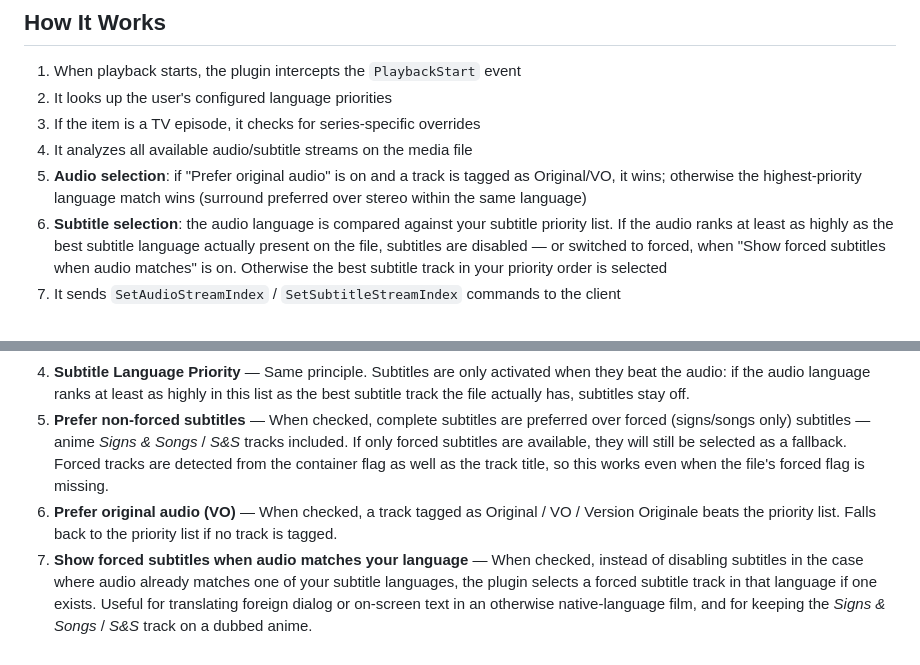
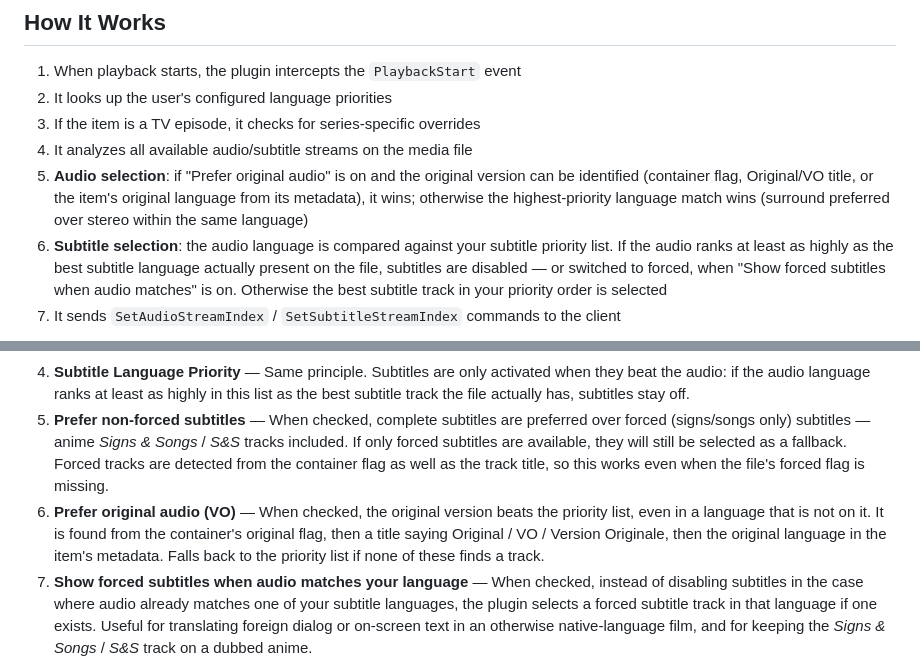
Before and after one commit to Hightmar/jellyfin-langage-failover, a Markdown page: README.md, 2 parts joined by grey strips. GitHub-like rendering.

```diff
--- a/README.md
+++ b/README.md
@@ -30,7 +30,7 @@ Jellyfin only supports a single default audio/subtitle language per user. This p
 2. It looks up the user's configured language priorities
 3. If the item is a TV episode, it checks for series-specific overrides
 4. It analyzes all available audio/subtitle streams on the media file
-5. **Audio selection**: if "Prefer original audio" is on and a track is tagged as Original/VO, it wins; otherwise the highest-priority language match wins (surround preferred over stereo within the same language)
+5. **Audio selection**: if "Prefer original audio" is on and the original version can be identified (container flag, Original/VO title, or the item's original language from its metadata), it wins; otherwise the highest-priority language match wins (surround preferred over stereo within the same language)
 6. **Subtitle selection**: the audio language is compared against your subtitle priority list. If the audio ranks at least as highly as the best subtitle language actually present on the file, subtitles are disabled — or switched to forced, when "Show forced subtitles when audio matches" is on. Otherwise the best subtitle track in your priority order is selected
 7. It sends `SetAudioStreamIndex` / `SetSubtitleStreamIndex` commands to the client
 
@@ -96,7 +96,7 @@ Navigate to **Dashboard > Plugins > Language Failover**.
 3. **Audio Language Priority** — Add languages and reorder them by drag-and-drop (or with the up/down arrows). The first available match in the media file wins. Among streams of the same language, surround sound (5.1/7.1) is preferred over stereo.
 4. **Subtitle Language Priority** — Same principle. Subtitles are only activated when they beat the audio: if the audio language ranks at least as highly in this list as the best subtitle track the file actually has, subtitles stay off.
 5. **Prefer non-forced subtitles** — When checked, complete subtitles are preferred over forced (signs/songs only) subtitles — anime *Signs & Songs* / *S&S* tracks included. If only forced subtitles are available, they will still be selected as a fallback. Forced tracks are detected from the container flag as well as the track title, so this works even when the file's forced flag is missing.
-6. **Prefer original audio (VO)** — When checked, a track tagged as Original / VO / Version Originale beats the priority list. Falls back to the priority list if no track is tagged.
+6. **Prefer original audio (VO)** — When checked, the original version beats the priority list, even in a language that is not on it. It is found from the container's original flag, then a title saying Original / VO / Version Originale, then the original language in the item's metadata. Falls back to the priority list if none of these finds a track.
 7. **Show forced subtitles when audio matches your language** — When checked, instead of disabling subtitles in the case where audio already matches one of your subtitle languages, the plugin selects a forced subtitle track in that language if one exists. Useful for translating foreign dialog or on-screen text in an otherwise native-language film, and for keeping the *Signs & Songs* / *S&S* track on a dubbed anime.
 8. **Save**
 
```
Also changed, not shown: DEVELOPMENT.md (+19 -7 lines).
